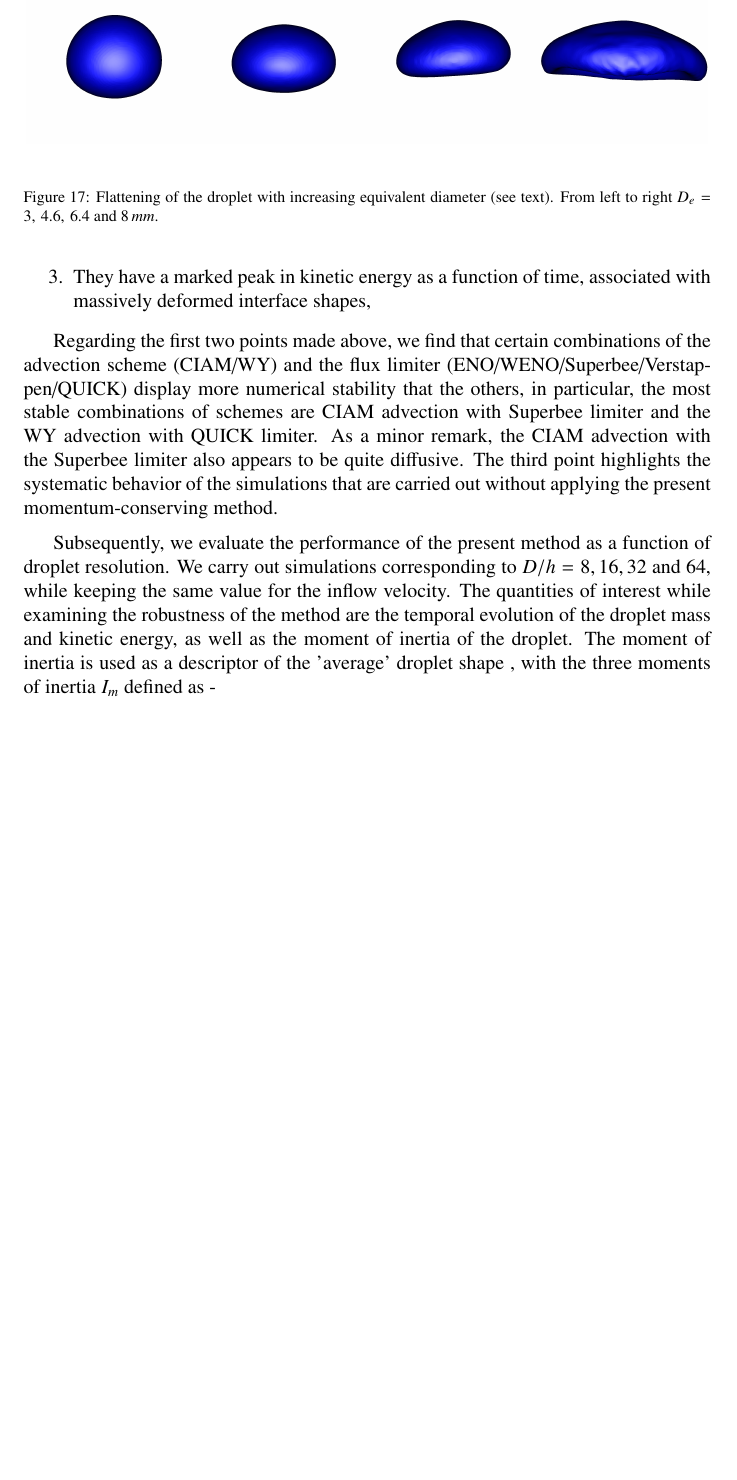
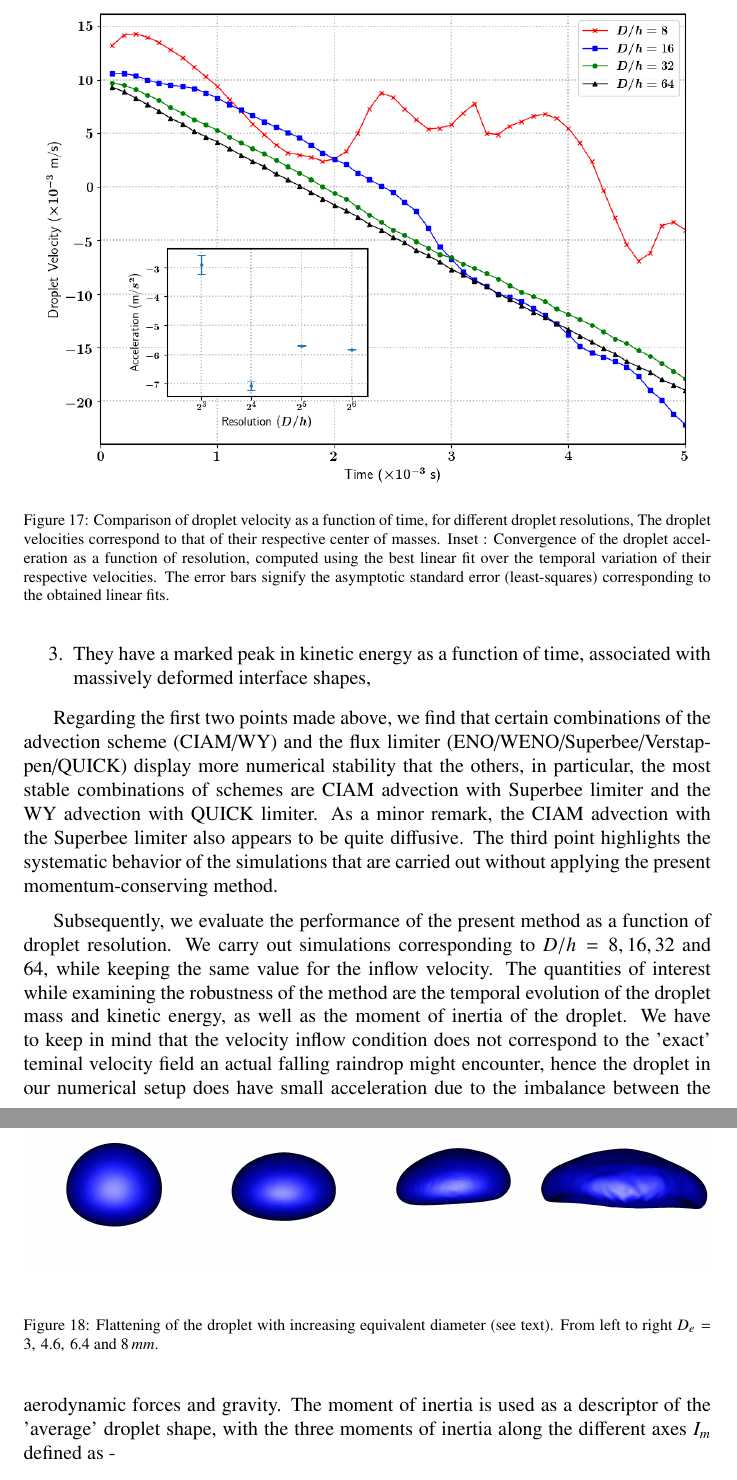
Before and after one commit to palsagar/CAF_paper, a LaTeX paper (momcons.tex, which reads raindrop.tex): part of page 30 of 38 before the commit and two parts of pages 30 and 31 of 38 after it, the two joined at a grey line, cut at the place of the change, the shorter picture padded with empty space. Compiled offline with pdfLaTeX.

Commit message:
thursday mid day

```diff
--- a/raindrop.tex
+++ b/raindrop.tex
@@ -149,7 +149,16 @@ Regarding the first two points made above, we find that certain combinations of
 
 \vspace*{0.2cm}
 
-Subsequently, we evaluate the performance of the present method as a function of droplet resolution. We carry out simulations corresponding to $D/h = 8, 16, 32 $ and $64$, while keeping the same value for the inflow velocity. The quantities of interest while examining the robustness of the method are the temporal evolution of the droplet mass and kinetic energy, as well as the moment of inertia of the droplet. The moment of inertia is used as a descriptor of the 'average' droplet shape , with the three moments of inertia $I_m$ defined as -
+\begin{figure}
+\begin{center}
+\includegraphics[scale = 0.5]{Figures/Sagar/dropl_velocity_accel_ppd.png}
+\end{center}
+\vspace*{-0.5cm}
+\caption{Comparison of droplet velocity as a function of time, for different droplet resolutions, The droplet velocities correspond to that of their respective center of masses. Inset : Convergence of the droplet acceleration as a function of resolution, computed using the best linear fit over the temporal variation of their respective velocities. The error bars signify the asymptotic standard error (least-squares) corresponding to the obtained linear fits.}
+\label{drop_vel}
+\end{figure}
+
+Subsequently, we evaluate the performance of the present method as a function of droplet resolution. We carry out simulations corresponding to $D/h = 8, 16, 32 $ and $64$, while keeping the same value for the inflow velocity. The quantities of interest while examining the robustness of the method are the temporal evolution of the droplet mass and kinetic energy, as well as the moment of inertia of the droplet. We have to keep in mind that the velocity inflow condition does not correspond to the 'exact' teminal velocity field an actual falling raindrop might encounter, hence the droplet in our numerical setup does have small acceleration due to the imbalance between the aerodynamic forces and gravity. The moment of inertia is used as a descriptor of the 'average' droplet shape, with the three moments of inertia along the different axes $I_m$ defined as -
 
 \be
 I_m = \int_\DDD H x_m^2 {\rm d}\X \;, \quad  1 \le m \le 3,
```
Also changed, not shown: Figures/Sagar/dropl_velocity_accel_ppd.png (added), momcons.pdf, 2 other files.
